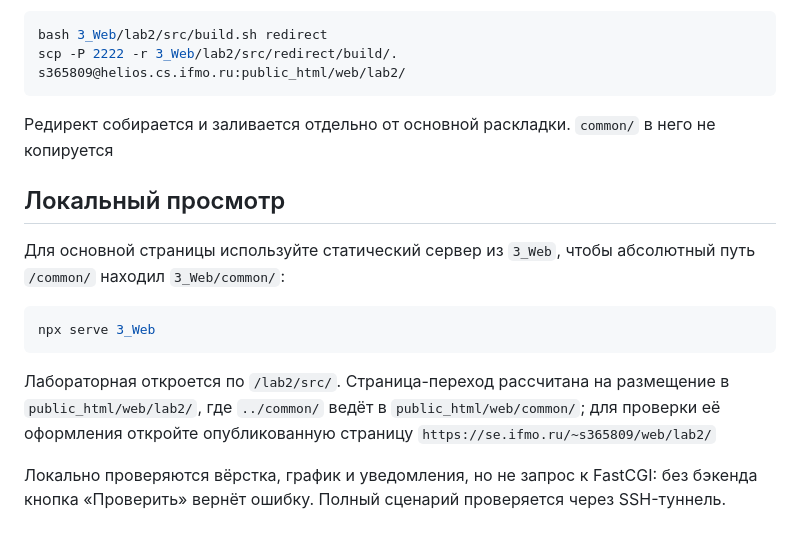
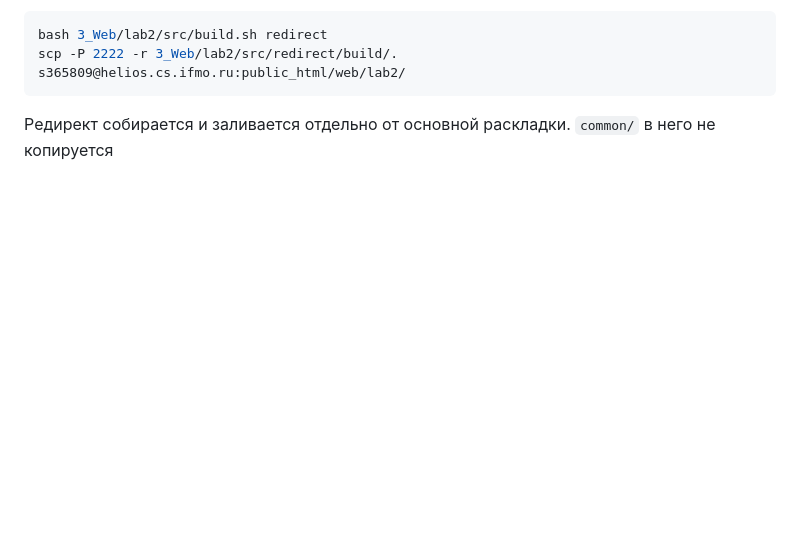
Before and after one commit to sergeypugin/ITMO, a Markdown page: 3_Web/lab2/README.md, the part around the change. GitHub-like rendering; blank space fills up the shorter version.

Commit message:
docs(lab2): remove local preview section
Signed-off-by: Sergey Pugin <sergey.pugin0801@yandex.ru>

````diff
--- a/3_Web/lab2/README.md
+++ b/3_Web/lab2/README.md
@@ -225,15 +225,3 @@ scp -P 2222 -r 3_Web/lab2/src/redirect/build/. s365809@helios.cs.ifmo.ru:public_
 ```
 
 Редирект собирается и заливается отдельно от основной раскладки. `common/` в него не копируется
-
-## Локальный просмотр
-
-Для основной страницы используйте статический сервер из `3_Web`, чтобы абсолютный путь `/common/` находил `3_Web/common/`:
-
-```bash
-npx serve 3_Web
-```
-
-Лабораторная откроется по `/lab2/src/`. Страница-переход рассчитана на размещение в `public_html/web/lab2/`, где `../common/` ведёт в `public_html/web/common/`; для проверки её оформления откройте опубликованную страницу `https://se.ifmo.ru/~s365809/web/lab2/`
-
-Локально проверяются вёрстка, график и уведомления, но не запрос к FastCGI: без бэкенда кнопка «Проверить» вернёт ошибку. Полный сценарий проверяется через SSH-туннель.
````
